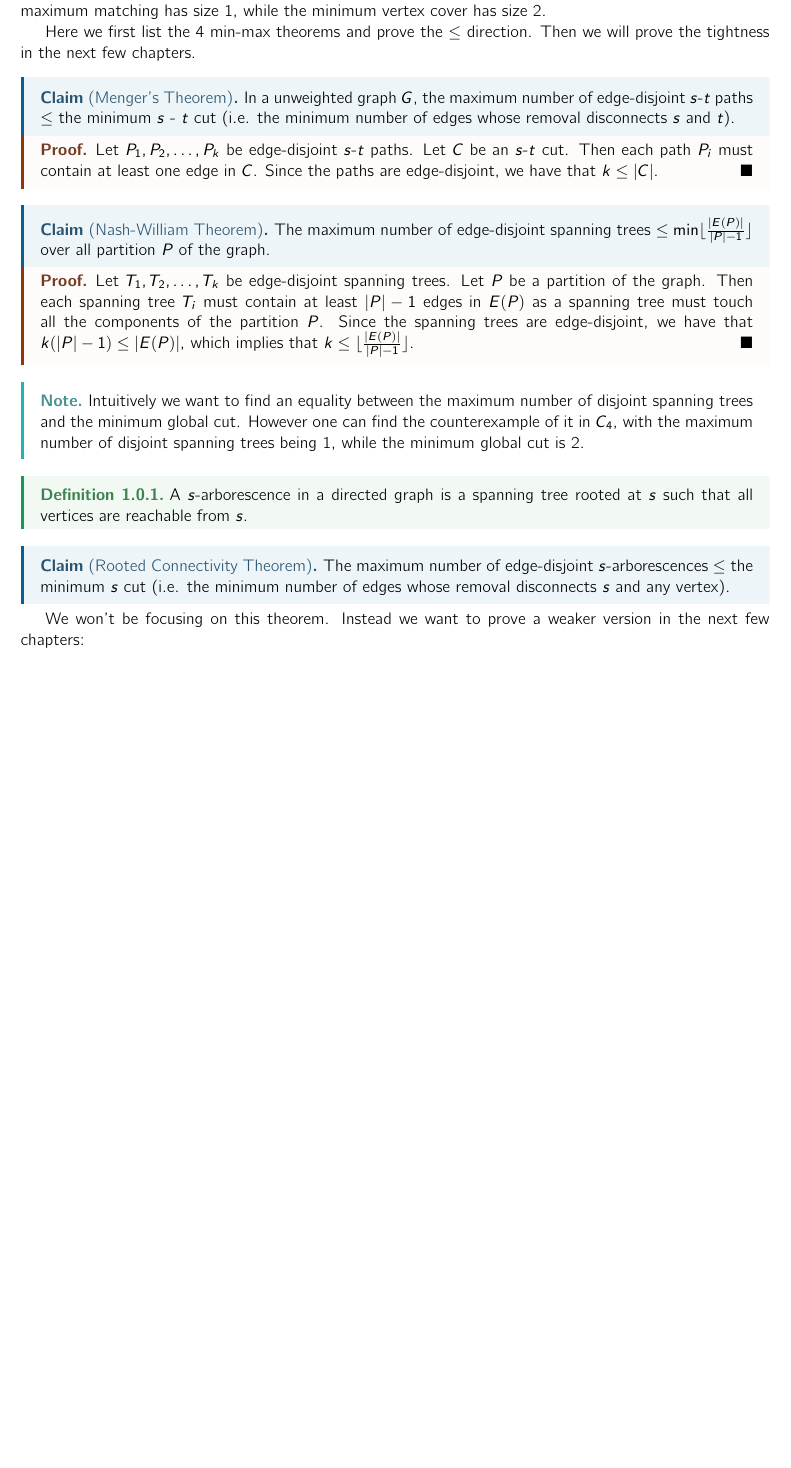
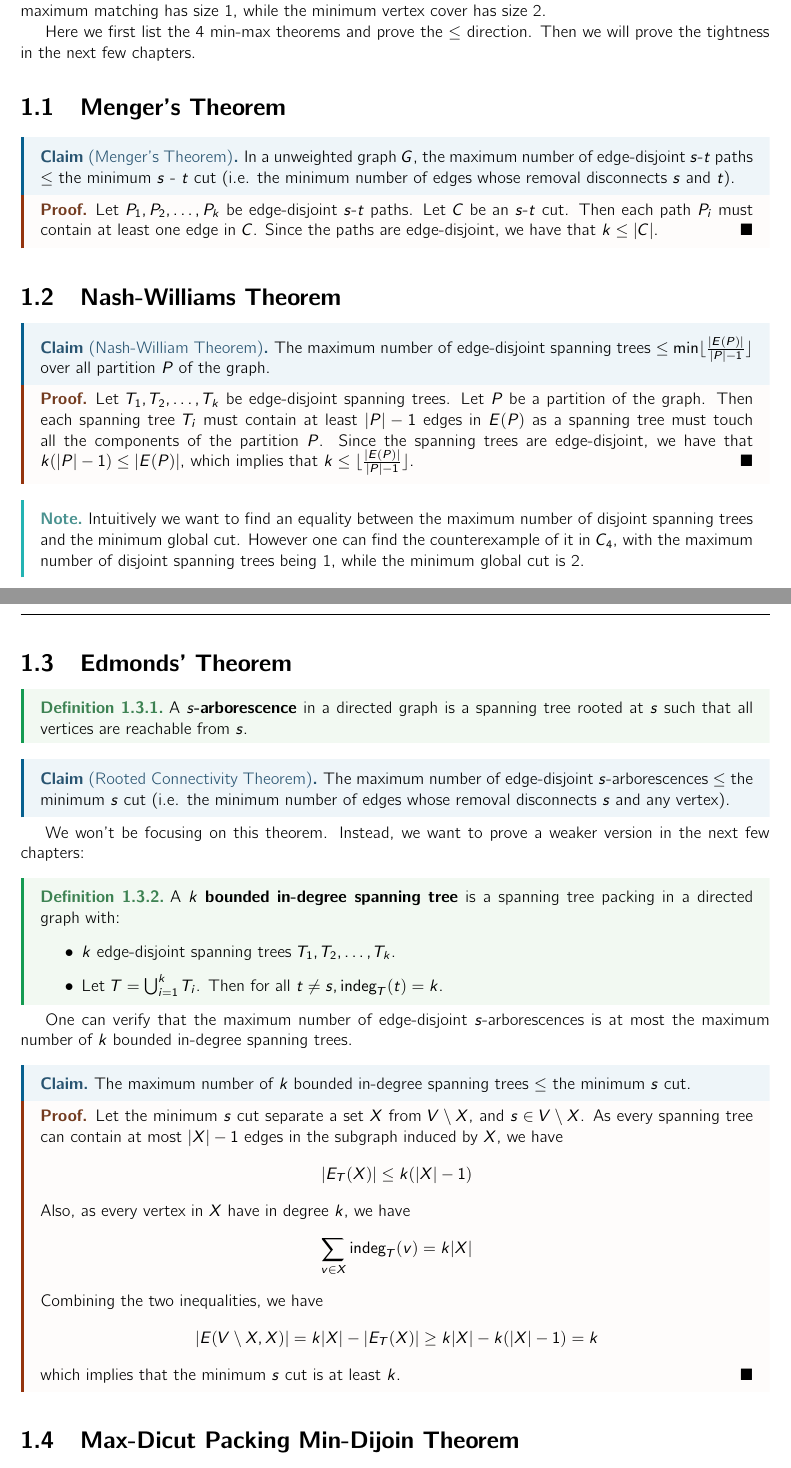
Before and after one commit to mQzLjP/CSE598-GraphAlgorithms, a LaTeX thesis (note/src/main.tex, which reads note/src/lectures/01.tex): part of page 5 of 8 before the commit and two parts of pages 5 and 6 of 9 after it, the two joined at a grey line, cut so that both start at the same text, the shorter picture padded with empty space. Compiled offline with pdfLaTeX.

Commit message:
feat: 01

```diff
--- a/note/src/lectures/01.tex
+++ b/note/src/lectures/01.tex
@@ -15,12 +15,16 @@ The easiest counterexample to show that the above inequality can be strict is a
 
 Here we first list the 4 min-max theorems and prove the $\leq$ direction. Then we will prove the tightness in the next few chapters.
 
+\section{Menger's Theorem}
+
 \begin{claim}[Menger's Theorem]
 	In a unweighted graph $G$, the maximum number of edge-disjoint $s$-$t$ paths $\le$ the minimum $s$ - $t$ cut (i.e. the minimum number of edges whose removal disconnects $s$ and $t$).
 \end{claim}
 \begin{proof}
 	Let $P_1, P_2, \ldots, P_k$ be edge-disjoint $s$-$t$ paths. Let $C$ be an $s$-$t$ cut. Then each path $P_i$ must contain at least one edge in $C$. Since the paths are edge-disjoint, we have that $k \leq |C|$.
 \end{proof}
+
+\section{Nash-Williams Theorem}
 
 \begin{claim}[Nash-William Theorem]
 	The maximum number of edge-disjoint spanning trees $\le \min \lfloor \frac{|E(P)|}{|P|-1} \rfloor$ over all partition $P$ of the graph.
@@ -33,11 +37,41 @@ Here we first list the 4 min-max theorems and prove the $\leq$ direction. Then w
 	Intuitively we want to find an equality between the maximum number of disjoint spanning trees and the minimum global cut. However one can find the counterexample of it in $C_4$, with the maximum number of disjoint spanning trees being 1, while the minimum global cut is 2.
 \end{note}
 
+\section{Edmonds' Theorem}
+
 \begin{definition}
-	A $s$-arborescence in a directed graph is a spanning tree rooted at $s$ such that all vertices are reachable from $s$.
+	A $s$\textbf{-arborescence} in a directed graph is a spanning tree rooted at $s$ such that all vertices are reachable from $s$.
 \end{definition}
 \begin{claim}[Rooted Connectivity Theorem]
 	The maximum number of edge-disjoint $s$-arborescences $\le$ the minimum $s$ cut (i.e. the minimum number of edges whose removal disconnects $s$ and any vertex).
 \end{claim}
 
-We won't be focusing on this theorem. Instead we want to prove a weaker version in the next few chapters:
+We won't be focusing on this theorem. Instead, we want to prove a weaker version in the next few chapters:
+
+\begin{definition}
+	A $k$ \textbf{bounded in-degree spanning tree} is a spanning tree packing in a directed graph with:
+	\begin{itemize}
+		\item $k$ edge-disjoint spanning trees $T_1, T_2, \ldots, T_k$.
+		\item Let $T = \bigcup_{i=1}^k T_i$. Then for all $t \neq s, \indeg_T(t) = k$.
+	\end{itemize}
+\end{definition}
+
+One can verify that the maximum number of edge-disjoint $s$-arborescences is at most the maximum number of $k$ bounded in-degree spanning trees.
+
+\begin{claim}
+	The maximum number of $k$ bounded in-degree spanning trees $\le$ the minimum $s$ cut.
+\end{claim}
+\begin{proof}
+	Let the minimum $s$ cut separate a set $X$ from $V\setminus X$, and $s\in V\setminus X$. As every spanning tree can contain at most $|X|-1$ edges in the subgraph induced by $X$, we have
+	\[|E_T(X)|\le k(|X|-1)\]
+	Also, as every vertex in $X$ have in degree $k$, we have
+	\[ \sum_{v\in X} \indeg_T(v) = k|X| \]
+	Combining the two inequalities, we have
+	\[ |E(V\setminus X, X)| = k|X| - |E_T(X)| \ge k|X| - k(|X|-1) = k \]
+	which implies that the minimum $s$ cut is at least $k$.
+\end{proof}
+
+\section{Max-Dicut Packing Min-Dijoin Theorem}
+
+\begin{definition}
+	A \textbf{dicut} is the edge set $\delta^{\text{out}}(X)$ for any set $X$ that $\delta^{\text{in}}(X) = \emptyset$.
```
Also changed, not shown: note/src/lectures/01.tex (10 more changed lines).
